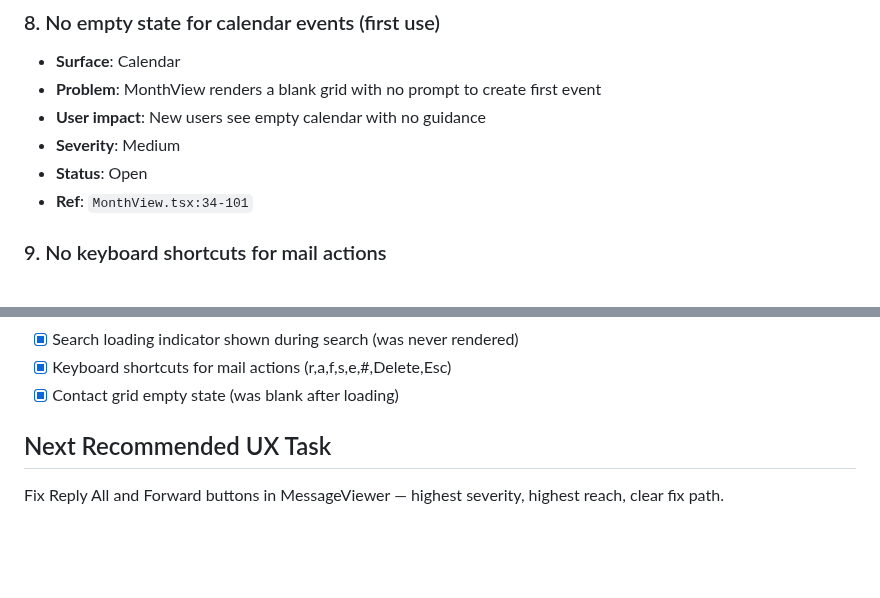
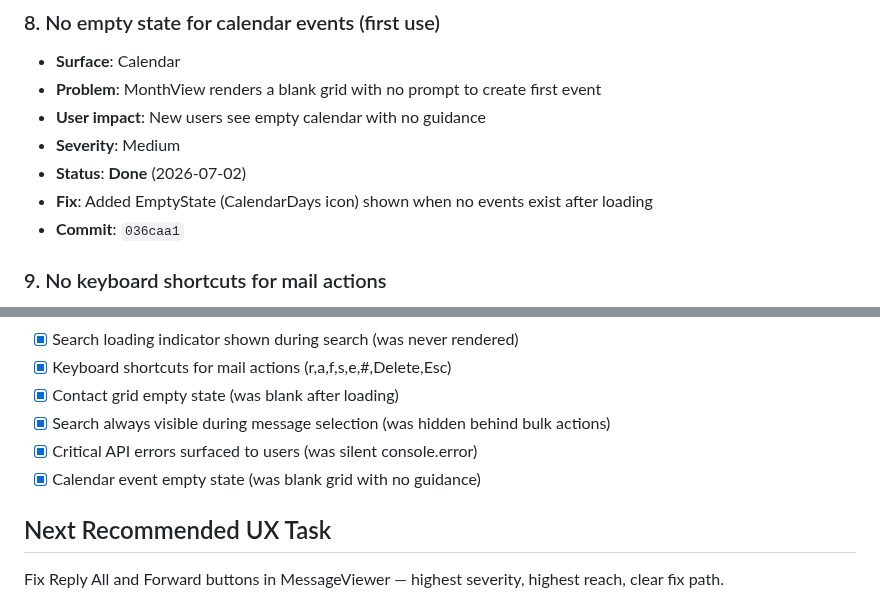
Before and after one commit to mrlemongrass/openmailstack, a Markdown page: docs/engineering/UX_AUDIT.md, 2 parts joined by grey strips. GitHub-like rendering; blank space fills up the shorter version.

```diff
--- a/docs/engineering/UX_AUDIT.md
+++ b/docs/engineering/UX_AUDIT.md
@@ -96,8 +98,9 @@
 - **Problem**: MonthView renders a blank grid with no prompt to create first event
 - **User impact**: New users see empty calendar with no guidance
 - **Severity**: Medium
-- **Status**: Open
-- **Ref**: `MonthView.tsx:34-101`
+- **Status**: **Done** (2026-07-02)
+- **Fix**: Added EmptyState (CalendarDays icon) shown when no events exist after loading
+- **Commit**: `036caa1`
 
 ### 9. No keyboard shortcuts for mail actions
 - **Surface**: Mail shell
@@ -160,6 +163,9 @@
 - [x] Search loading indicator shown during search (was never rendered)
 - [x] Keyboard shortcuts for mail actions (r,a,f,s,e,#,Delete,Esc)
 - [x] Contact grid empty state (was blank after loading)
+- [x] Search always visible during message selection (was hidden behind bulk actions)
+- [x] Critical API errors surfaced to users (was silent console.error)
+- [x] Calendar event empty state (was blank grid with no guidance)
 
 ## Next Recommended UX Task
 
```
Also changed, not shown: other parts of docs/engineering/UX_AUDIT.md (+11 -9 lines), docs/engineering/WORKLOG.md (+78 -0 lines).
